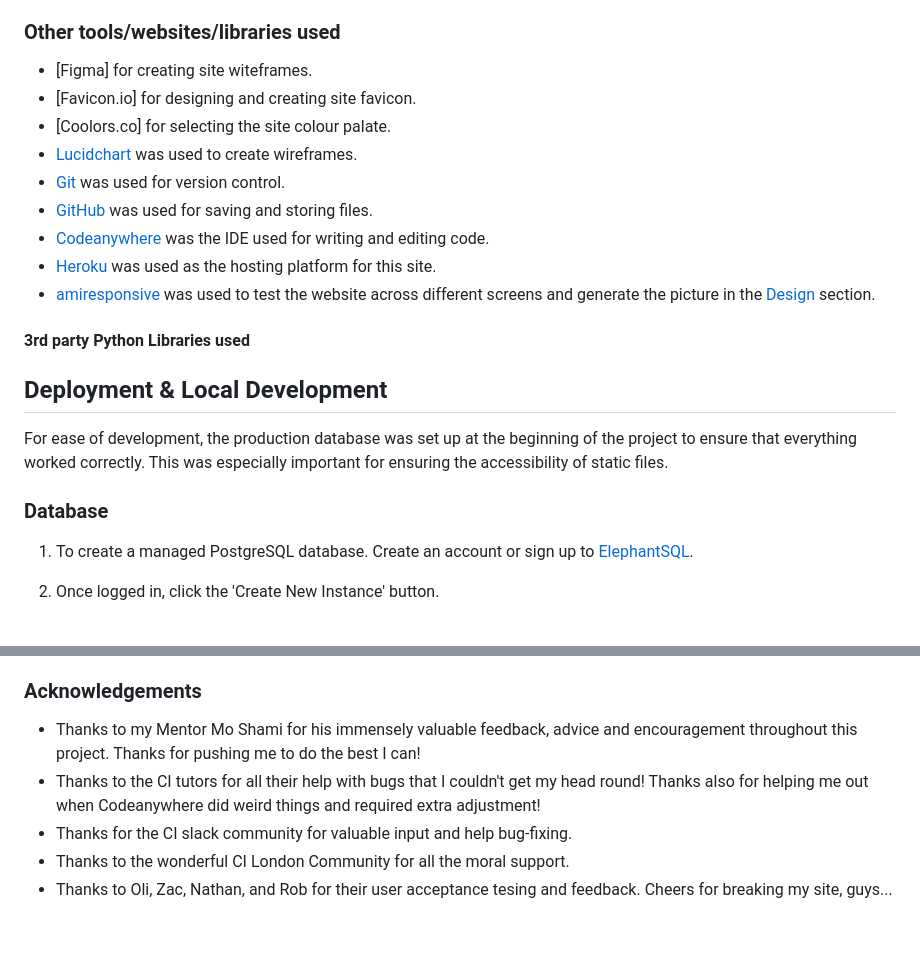
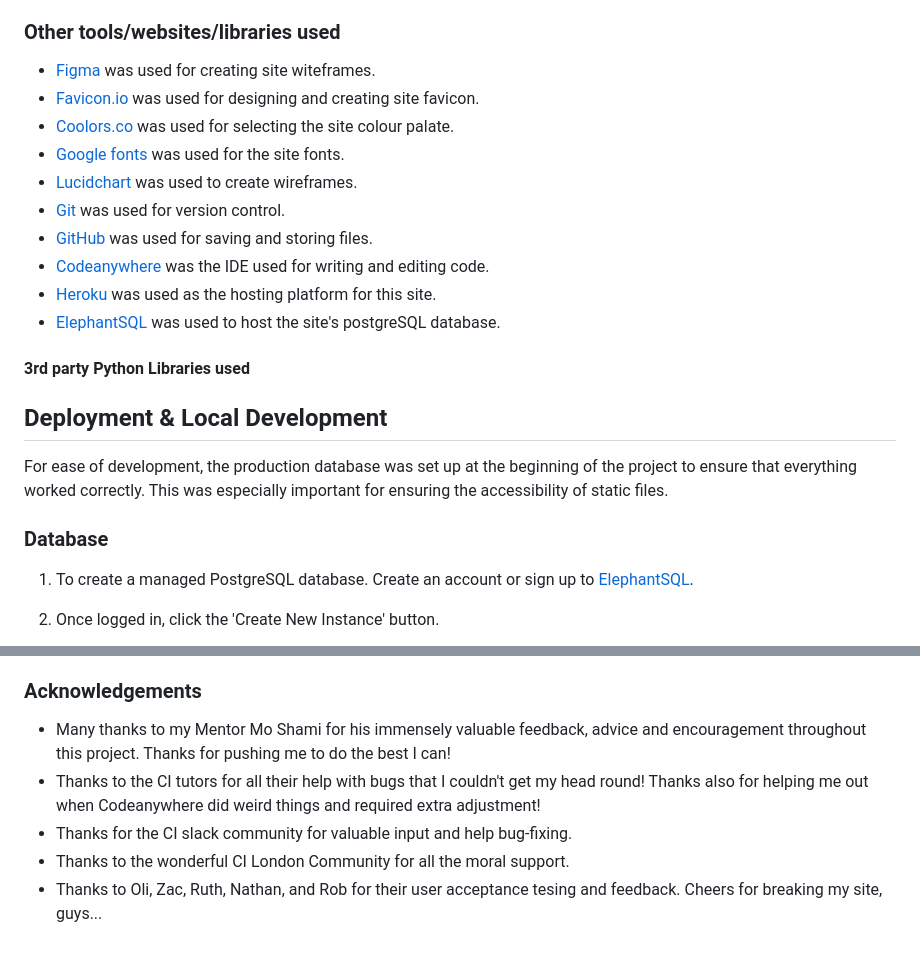
Before and after one commit to jeremyhsimons/CI_PP4_Devs_And_Roles, a Markdown page: README.md, 2 parts joined by grey strips. GitHub-like rendering.

Commit message:
fix broken links in readme.

```diff
--- a/README.md
+++ b/README.md
@@ -1065,14 +1065,15 @@ features and feedback to users. Some ideas include:
 
 ### Other tools/websites/libraries used
-* [Figma] for creating site witeframes.
-* [Favicon.io] for designing and creating site favicon.
-* [Coolors.co] for selecting the site colour palate.
+* [Figma](https://www.figma.com/) was used for creating site witeframes.
+* [Favicon.io](https://favicon.io/) was used for designing and creating site favicon.
+* [Coolors.co](https://coolors.co/) was used for selecting the site colour palate.
+* [Google fonts](https://fonts.google.com/) was used for the site fonts.
 * [Lucidchart](https://lucid.app/) was used to create wireframes.
 * [Git](https://git-scm.com/) was used for version control.
 * [GitHub](https://github.com/) was used for saving and storing files.
 * [Codeanywhere](https://app.codeanywhere.com/) was the IDE used for writing and editing code.
 * [Heroku](https://id.heroku.com/) was used as the hosting platform for this site.
-* [amiresponsive](https://ui.dev/amiresponsive?url=https://jeremyhsimons.github.io/CI_PP2_SavvySaver/) was used to test the website across different screens and generate the picture in the [Design](#design) section.
+* [ElephantSQL](https://www.elephantsql.com/) was used to host the site's postgreSQL database.
 
 #### 3rd party Python Libraries used
 
@@ -1796,8 +1797,8 @@ Default images for job ads and blog posts were sourced from [Unsplash](https://u
 
 ### Acknowledgements
 
-* Thanks to my Mentor Mo Shami for his immensely valuable feedback, advice and encouragement throughout this project. Thanks for pushing me to do the best I can!
+* Many thanks to my Mentor Mo Shami for his immensely valuable feedback, advice and encouragement throughout this project. Thanks for pushing me to do the best I can!
 * Thanks to the CI tutors for all their help with bugs that I couldn't get my head round! Thanks also for helping me out when Codeanywhere did weird things and required extra adjustment!
 * Thanks for the CI slack community for valuable input and help bug-fixing.
 * Thanks to the wonderful CI London Community for all the moral support.
-* Thanks to Oli, Zac, Nathan, and Rob for their user acceptance tesing and feedback. Cheers for breaking my site, guys...
+* Thanks to Oli, Zac, Ruth, Nathan, and Rob for their user acceptance tesing and feedback. Cheers for breaking my site, guys...
```
Also changed, not shown: other parts of README.md (+13 -13 lines).
